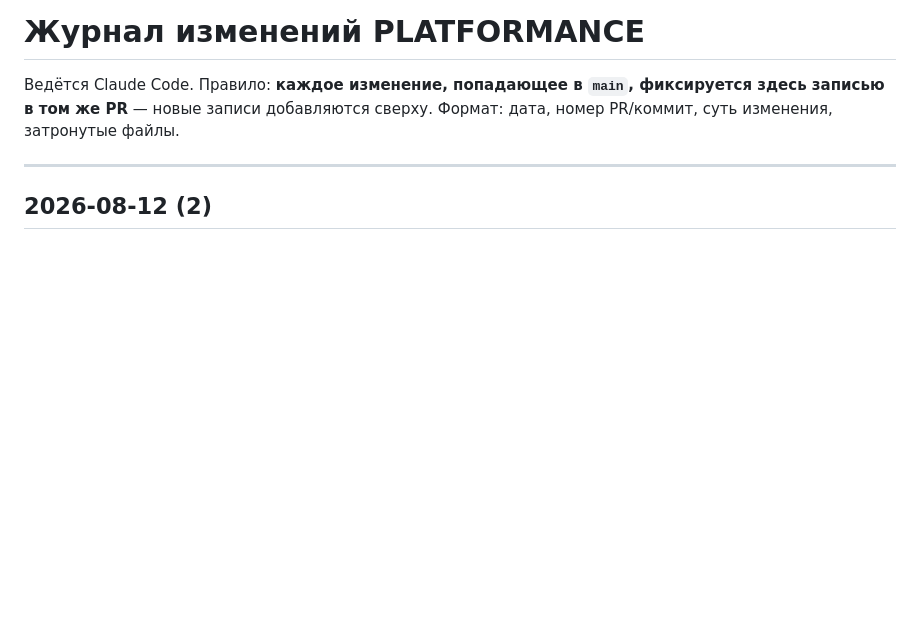
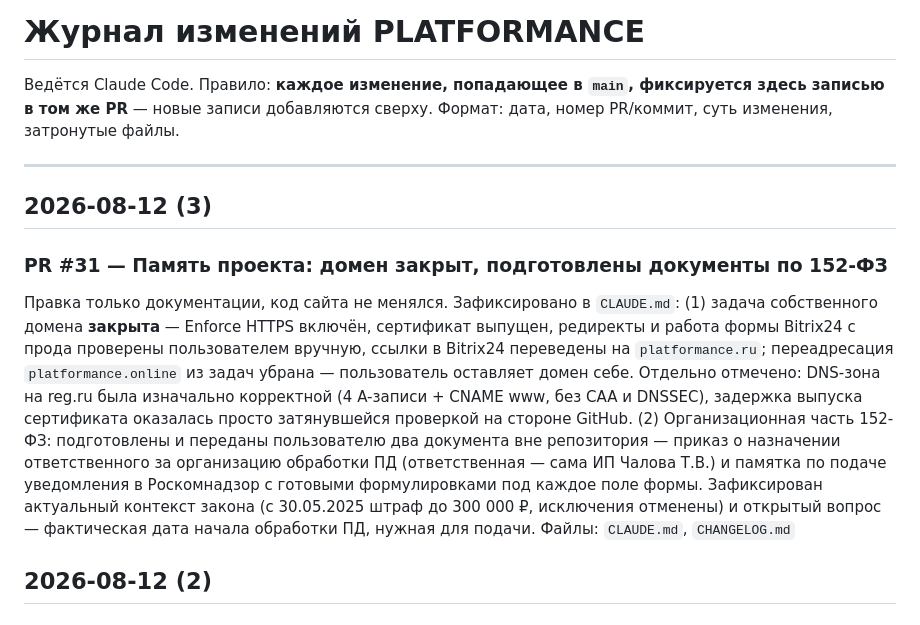
Before and after one commit to alexblacklucky/PLATFORMANCE, a Markdown page: CHANGELOG.md, the part around the change. Drawn GitHub-style; blank space fills up the shorter version.

Commit message:
Память проекта: домен закрыт, подготовлены документы по 152-ФЗ (#31)
Co-authored-by: Claude <noreply@anthropic.com>

```diff
--- a/CHANGELOG.md
+++ b/CHANGELOG.md
@@ -3,6 +3,12 @@
 Ведётся Claude Code. Правило: **каждое изменение, попадающее в `main`, фиксируется здесь записью в том же PR** — новые записи добавляются сверху. Формат: дата, номер PR/коммит, суть изменения, затронутые файлы.
 
 ---
+
+## 2026-08-12 (3)
+
+### PR #31 — Память проекта: домен закрыт, подготовлены документы по 152-ФЗ
+Правка только документации, код сайта не менялся. Зафиксировано в `CLAUDE.md`: (1) задача собственного домена **закрыта** — Enforce HTTPS включён, сертификат выпущен, редиректы и работа формы Bitrix24 с прода проверены пользователем вручную, ссылки в Bitrix24 переведены на `platformance.ru`; переадресация `platformance.online` из задач убрана — пользователь оставляет домен себе. Отдельно отмечено: DNS-зона на reg.ru была изначально корректной (4 A-записи + CNAME www, без CAA и DNSSEC), задержка выпуска сертификата оказалась просто затянувшейся проверкой на стороне GitHub. (2) Организационная часть 152-ФЗ: подготовлены и переданы пользователю два документа вне репозитория — приказ о назначении ответственного за организацию обработки ПД (ответственная — сама ИП Чалова Т.В.) и памятка по подаче уведомления в Роскомнадзор с готовыми формулировками под каждое поле формы. Зафиксирован актуальный контекст закона (с 30.05.2025 штраф до 300 000 ₽, исключения отменены) и открытый вопрос — фактическая дата начала обработки ПД, нужная для подачи.
+Файлы: `CLAUDE.md`, `CHANGELOG.md`
 
 ## 2026-08-12 (2)
 
```
Also changed, not shown: CLAUDE.md (+3 -2 lines).
